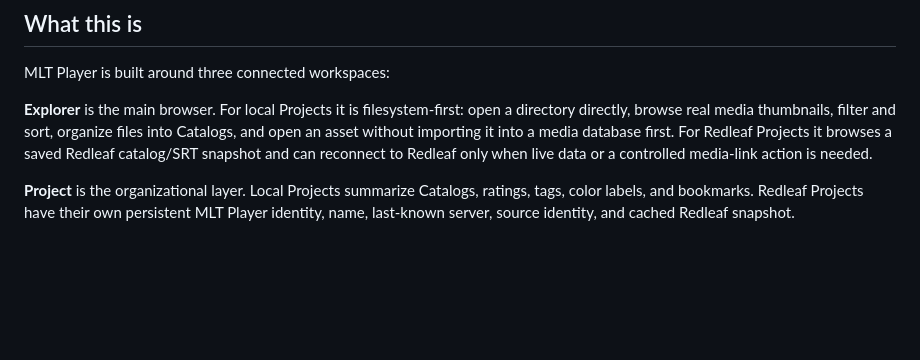
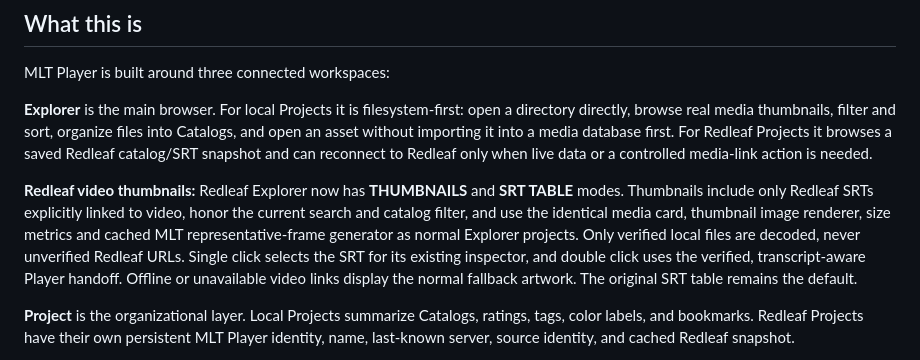
Before and after one commit to nathanfx330/MLT-Player, a Markdown page: README.md, the part around the change. Drawn GitHub-style; blank space fills up the shorter version.

Commit message:
docs: consolidated Hub launcher and Redleaf linked-video thumbnail mode

```diff
--- a/README.md
+++ b/README.md
@@ -32,6 +32,16 @@ organize files into Catalogs, and open an asset without importing it into a
 media database first. For Redleaf Projects it browses a saved Redleaf
 catalog/SRT snapshot and can reconnect to Redleaf only when live data or a
 controlled media-link action is needed.
+
+**Redleaf video thumbnails:** Redleaf Explorer now has **THUMBNAILS** and
+**SRT TABLE** modes. Thumbnails include only Redleaf SRTs explicitly linked
+to video, honor the current search and catalog filter, and use the identical
+media card, thumbnail image renderer, size metrics and cached MLT
+representative-frame generator as normal Explorer projects. Only verified
+local files are decoded, never unverified Redleaf URLs. Single click selects
+the SRT for its existing inspector, and double click uses the verified,
+transcript-aware Player handoff. Offline or unavailable video links display
+the normal fallback artwork. The original SRT table remains the default.
 
 **Project** is the organizational layer. Local Projects summarize Catalogs,
 ratings, tags, color labels, and bookmarks. Redleaf Projects have their own
```
